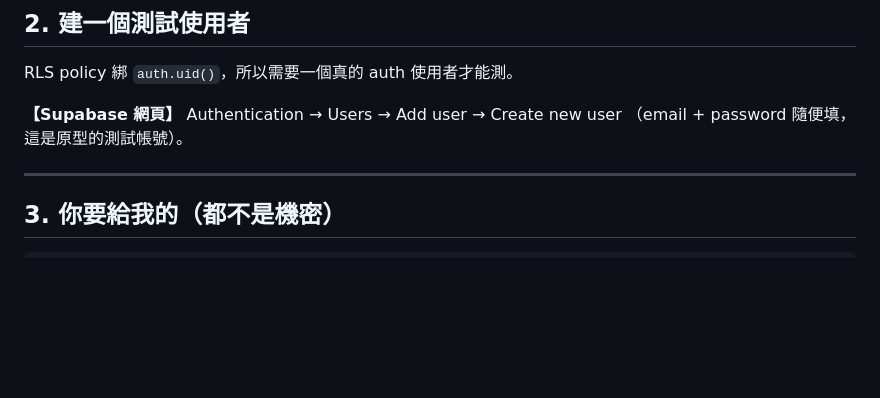
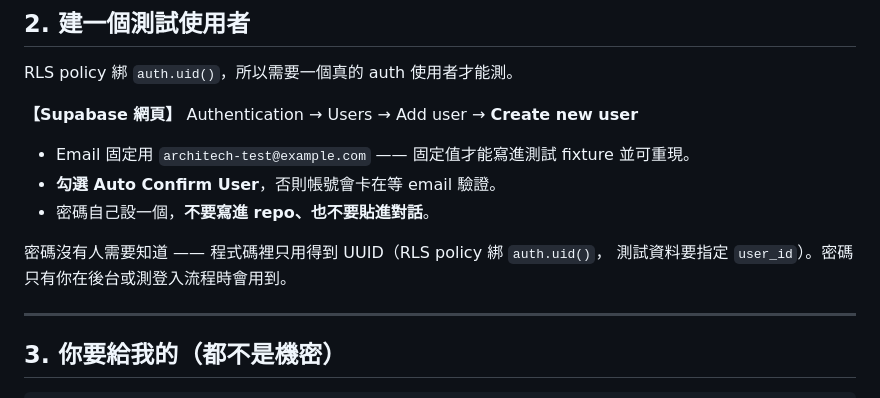
Before and after one commit to cbtzeng/sketchup-ai-render-prototype, a Markdown page: docs/SUPABASE_SETUP.md, the part around the change. Rendered like a GitHub page; blank space fills up the shorter version.

Commit message:
docs: 測試使用者的建立步驟寫明確
固定 email 為 architech-test@example.com（固定值才能寫進測試 fixture 並可重現），
提醒勾選 Auto Confirm User，並明講密碼不進 repo 也不進對話 ——
程式碼只用得到 UUID，密碼沒有人需要知道。

Co-Authored-By: Claude Opus 5 (1M context) <noreply@anthropic.com>

```diff
--- a/docs/SUPABASE_SETUP.md
+++ b/docs/SUPABASE_SETUP.md
@@ -39,8 +39,14 @@ Project URL：`https://fkplaizbxefpxqxtewgh.supabase.co`
 
 RLS policy 綁 `auth.uid()`，所以需要一個真的 auth 使用者才能測。
 
-**【Supabase 網頁】** Authentication → Users → Add user → Create new user
-（email + password 隨便填，這是原型的測試帳號）。
+**【Supabase 網頁】** Authentication → Users → Add user → **Create new user**
+
+- Email 固定用 `architech-test@example.com` —— 固定值才能寫進測試 fixture 並可重現。
+- **勾選 Auto Confirm User**，否則帳號會卡在等 email 驗證。
+- 密碼自己設一個，**不要寫進 repo、也不要貼進對話**。
+
+密碼沒有人需要知道 —— 程式碼裡只用得到 UUID（RLS policy 綁 `auth.uid()`，
+測試資料要指定 `user_id`）。密碼只有你在後台或測登入流程時會用到。
 
 ---
 
```
